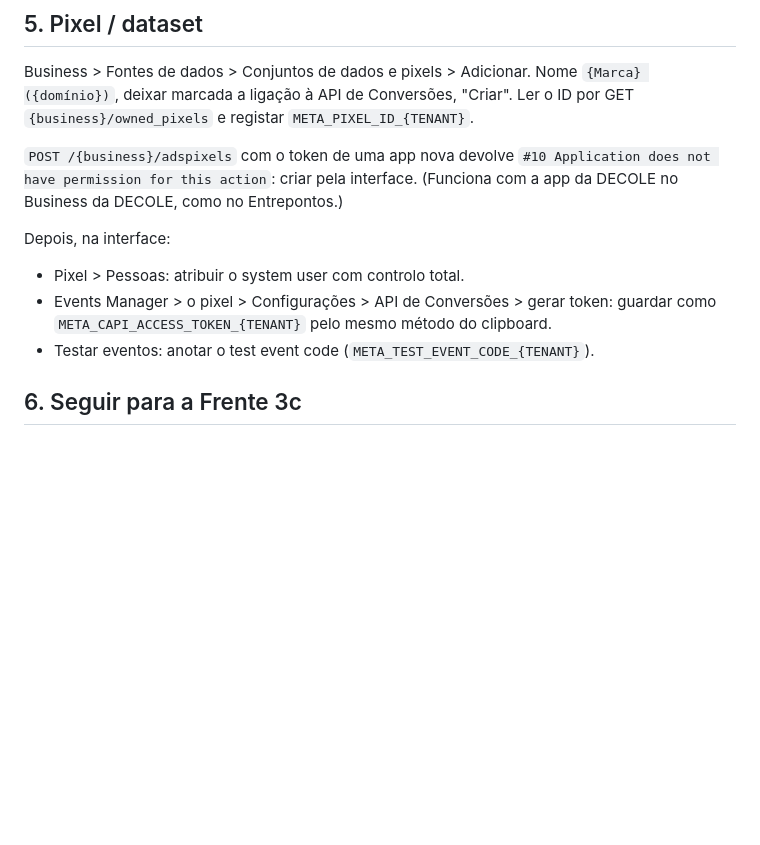
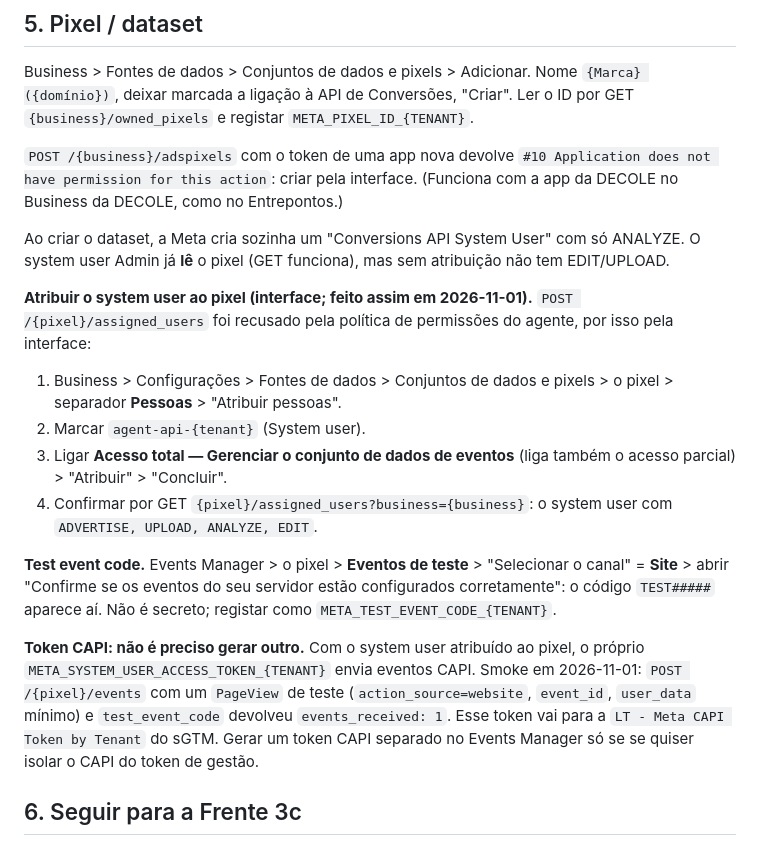
Before and after one commit to chicoria/funil-mkt-platform, a Markdown page: plans/RUNBOOK-META-BUSINESS-NOVO.md, the part around the change. Drawn GitHub-style; blank space fills up the shorter version.

```diff
--- a/plans/RUNBOOK-META-BUSINESS-NOVO.md
+++ b/plans/RUNBOOK-META-BUSINESS-NOVO.md
@@ -106,11 +106,33 @@ Ler o ID por GET `{business}/owned_pixels` e registar `META_PIXEL_ID_{TENANT}`.
 interface. (Funciona com a app da DECOLE no Business da DECOLE, como no
 Entrepontos.)
 
-Depois, na interface:
-- Pixel > Pessoas: atribuir o system user com controlo total.
-- Events Manager > o pixel > Configurações > API de Conversões > gerar token:
-  guardar como `META_CAPI_ACCESS_TOKEN_{TENANT}` pelo mesmo método do clipboard.
-- Testar eventos: anotar o test event code (`META_TEST_EVENT_CODE_{TENANT}`).
+Ao criar o dataset, a Meta cria sozinha um "Conversions API System User" com
+só ANALYZE. O system user Admin já **lê** o pixel (GET funciona), mas sem
+atribuição não tem EDIT/UPLOAD.
+
+**Atribuir o system user ao pixel (interface; feito assim em 2026-11-01).**
+`POST /{pixel}/assigned_users` foi recusado pela política de permissões do
+agente, por isso pela interface:
+1. Business > Configurações > Fontes de dados > Conjuntos de dados e pixels >
+   o pixel > separador **Pessoas** > "Atribuir pessoas".
+2. Marcar `agent-api-{tenant}` (System user).
+3. Ligar **Acesso total — Gerenciar o conjunto de dados de eventos** (liga
+   também o acesso parcial) > "Atribuir" > "Concluir".
+4. Confirmar por GET `{pixel}/assigned_users?business={business}`: o system
+   user com `ADVERTISE, UPLOAD, ANALYZE, EDIT`.
+
+**Test event code.** Events Manager > o pixel > **Eventos de teste** >
+"Selecionar o canal" = **Site** > abrir "Confirme se os eventos do seu servidor
+estão configurados corretamente": o código `TEST#####` aparece aí. Não é
+secreto; registar como `META_TEST_EVENT_CODE_{TENANT}`.
+
+**Token CAPI: não é preciso gerar outro.** Com o system user atribuído ao
+pixel, o próprio `META_SYSTEM_USER_ACCESS_TOKEN_{TENANT}` envia eventos CAPI.
+Smoke em 2026-11-01: `POST /{pixel}/events` com um `PageView` de teste
+(`action_source=website`, `event_id`, `user_data` mínimo) e
+`test_event_code` devolveu `events_received: 1`. Esse token vai para a
+`LT - Meta CAPI Token by Tenant` do sGTM. Gerar um token CAPI separado no
+Events Manager só se se quiser isolar o CAPI do token de gestão.
 
 ## 6. Seguir para a Frente 3c
 
```
Also changed, not shown: plans/onboardings/product-engineer-meta-2026-11-01.md (+11 -9 lines).
